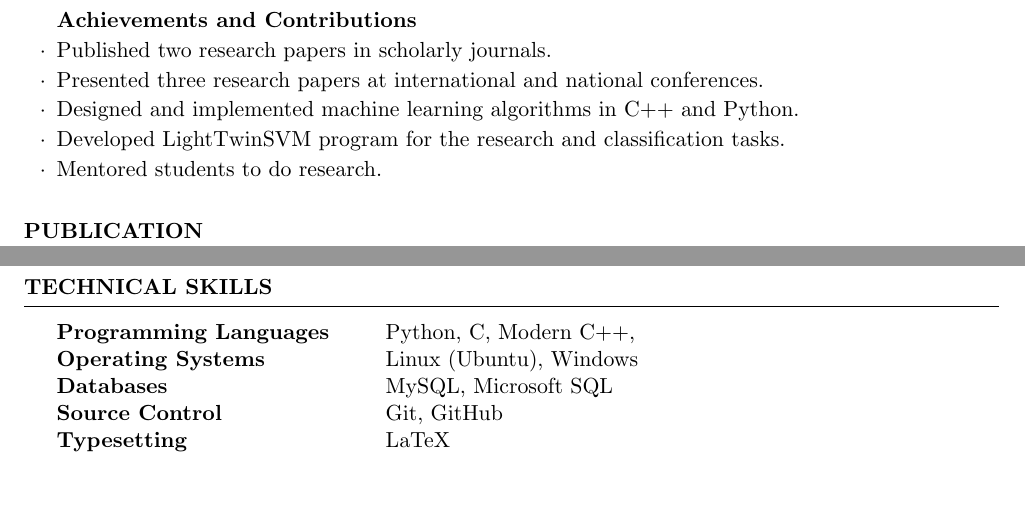
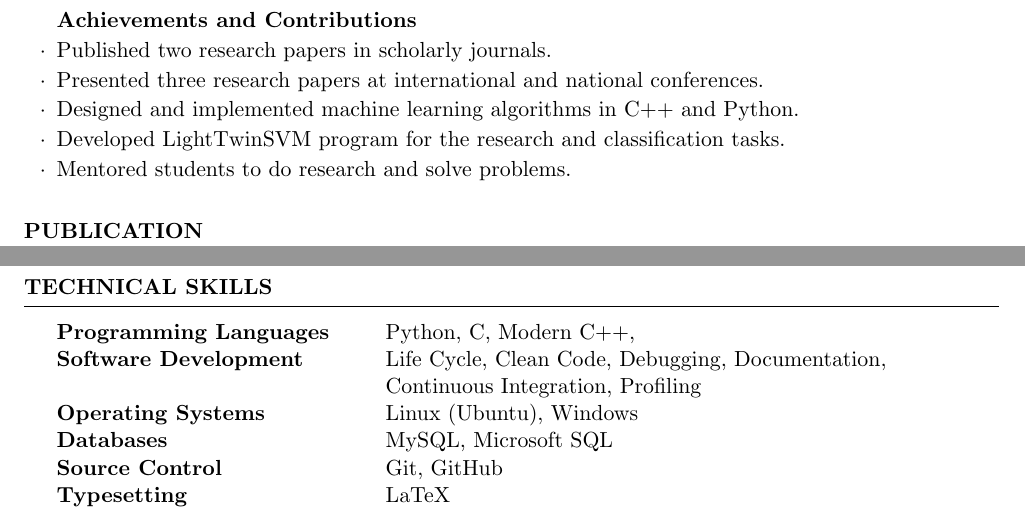
Before and after one commit to mir-am/mir-am-CV, a LaTeX CV (src/English/Mir-CV-English.tex): two parts of pages 1 and 2 of 2, joined at a grey line, cut so that both start at the same text, the shorter picture padded with empty space. Compiled offline with pdfLaTeX.

Commit message:
updated technical skills.

```diff
--- a/src/English/Mir-CV-English.tex
+++ b/src/English/Mir-CV-English.tex
@@ -121,7 +121,7 @@ Courses: Discrete Mathematics, Data Structures, Algorithm Design, Digital Logic,
 %\item Published a refereed machine learning research paper in the Journal of Applied %Intelligence.
 \item Designed and implemented machine learning algorithms in C++ and Python.
 \item Developed LightTwinSVM program for the research and classification tasks.
-\item Mentored students to do research.
+\item Mentored students to do research and solve problems.
 \end{rSubsection}
 
 %------------------------------------------------
@@ -173,6 +173,8 @@ Courses: Discrete Mathematics, Data Structures, Algorithm Design, Digital Logic,
 
 	\begin{tabular}{ @{} >{\bfseries}l @{\hspace{6ex}} l }
 		Programming Languages & Python, C, Modern C++,\\
+		Software Development & Life Cycle, Clean Code, Debugging, Documentation, \\
+		& Continuous Integration, Profiling \\
 		Operating Systems & Linux (Ubuntu), Windows  \\
 		Databases & MySQL, Microsoft SQL \\
 		Source Control & Git, GitHub \\
```
Also changed, not shown: Mir-CV-English.pdf.
